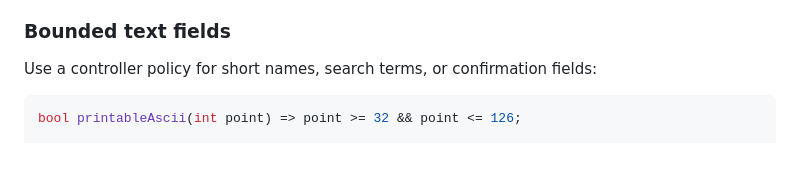
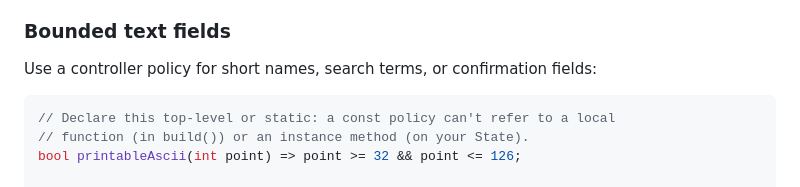
Before and after one commit to danReynolds/fleury, a Markdown page: packages/fleury/README.md, the part around the change. GitHub-like rendering; blank space fills up the shorter version.

Commit message:
Say where the README's text-field filter must be declared
The bounded-text-field fence compiles only at top level: a const
TextEditPolicy can refer to printableAscii only as a top-level or static
function. Pasted into build() it failed with invalid_constant, and as State
members with implicit_this_reference_in_initializer. Say so in the fence.

Co-Authored-By: Claude Opus 5.5 <noreply@anthropic.com>

````diff
--- a/packages/fleury/README.md
+++ b/packages/fleury/README.md
@@ -304,6 +304,8 @@ than interpolating palette indices.
 Use a controller policy for short names, search terms, or confirmation fields:
 
 ```dart
+// Declare this top-level or static: a const policy can't refer to a local
+// function (in build()) or an instance method (on your State).
 bool printableAscii(int point) => point >= 32 && point <= 126;
 
 final controller = TextEditingController(
````
